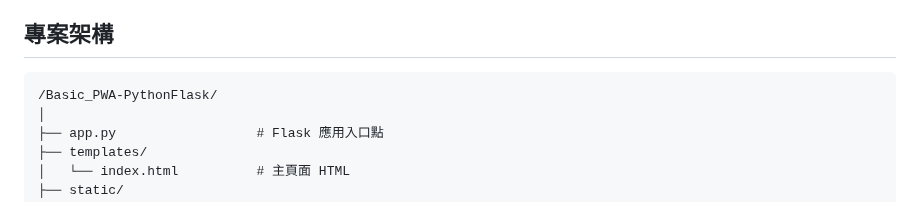
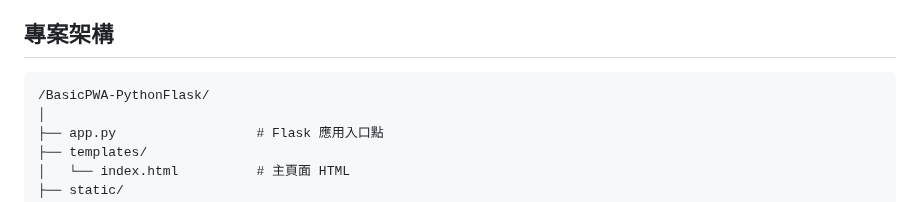
Before and after one commit to ArnoldChen0601/BASIC-PWA, a Markdown page: README.md, the part around the change. Drawn GitHub-style.

````diff
--- a/README.md
+++ b/README.md
@@ -15,7 +15,7 @@
 ## 專案架構
 
 ```
-/Basic_PWA-PythonFlask/
+/BasicPWA-PythonFlask/
 │
 ├── app.py                  # Flask 應用入口點
 ├── templates/
````
